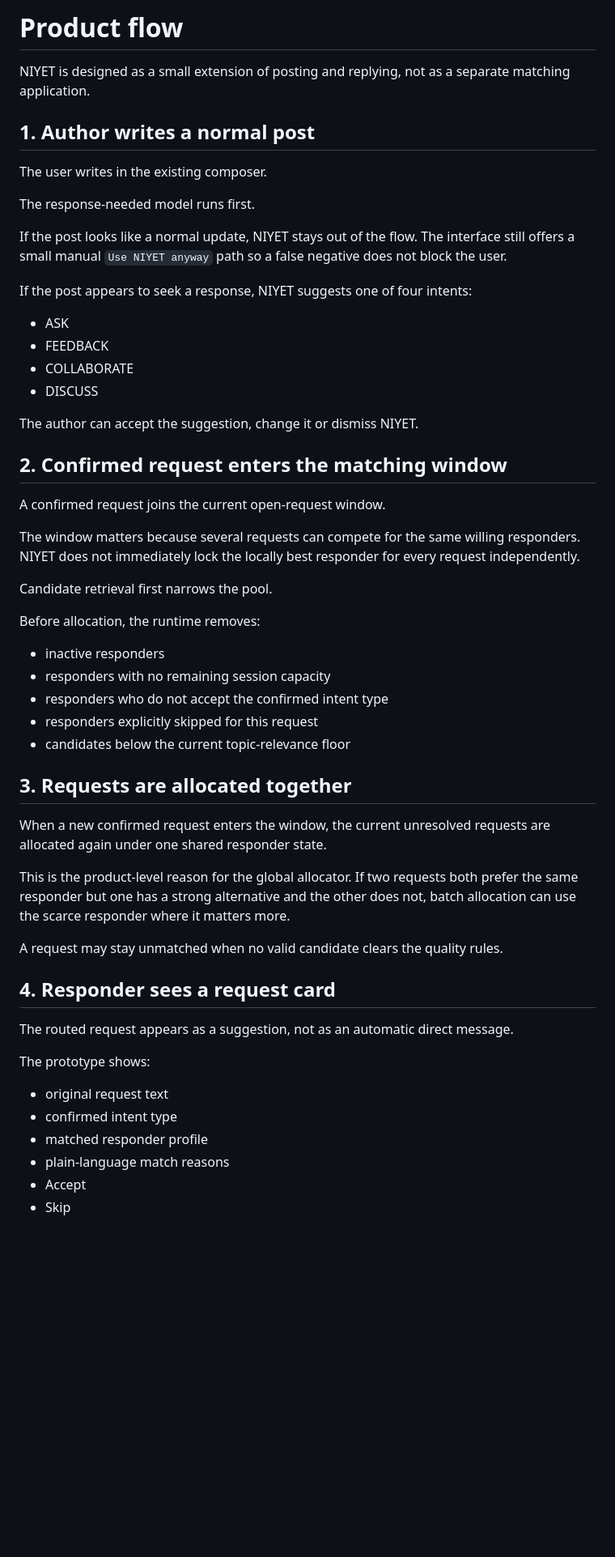
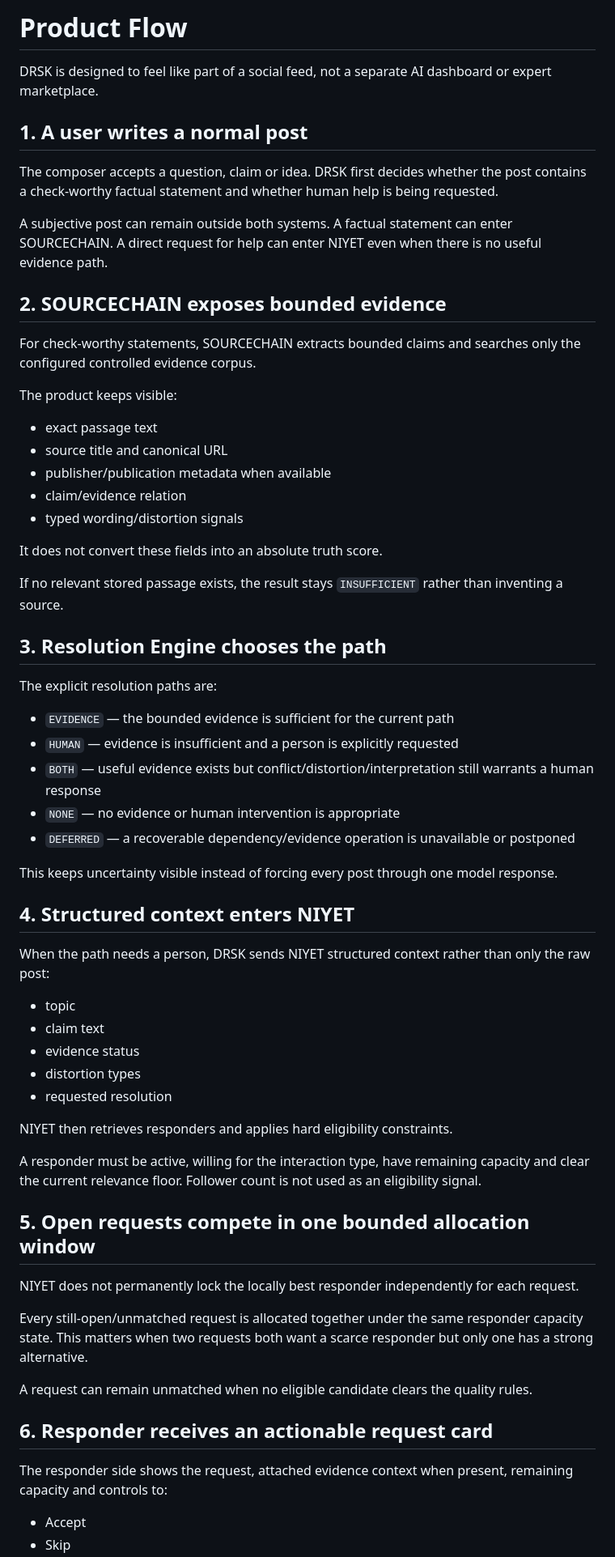
Before and after one commit to pablo228sos/niyet-nsosyal, a Markdown page: docs/product_flow.md, the part around one of its changes. Shown at 81% size. Rendered like a GitHub page; blank space fills up the shorter version.

Commit message:
docs(product): align flow with SOURCECHAIN resolution and shared NIYET state

```diff
--- a/docs/product_flow.md
+++ b/docs/product_flow.md
@@ -1,57 +1,66 @@
-# Product flow
+# Product Flow
 
-NIYET is designed as a small extension of posting and replying, not as a separate matching application.
+DRSK is designed to feel like part of a social feed, not a separate AI dashboard or expert marketplace.
 
-## 1. Author writes a normal post
+## 1. A user writes a normal post
 
-The user writes in the existing composer.
+The composer accepts a question, claim or idea. DRSK first decides whether the post contains a check-worthy factual statement and whether human help is being requested.
 
-The response-needed model runs first.
+A subjective post can remain outside both systems. A factual statement can enter SOURCECHAIN. A direct request for help can enter NIYET even when there is no useful evidence path.
 
-If the post looks like a normal update, NIYET stays out of the flow. The interface still offers a small manual `Use NIYET anyway` path so a false negative does not block the user.
+## 2. SOURCECHAIN exposes bounded evidence
 
-If the post appears to seek a response, NIYET suggests one of four intents:
+For check-worthy statements, SOURCECHAIN extracts bounded claims and searches only the configured controlled evidence corpus.
 
-- ASK
-- FEEDBACK
-- COLLABORATE
-- DISCUSS
+The product keeps visible:
 
-The author can accept the suggestion, change it or dismiss NIYET.
+- exact passage text
+- source title and canonical URL
+- publisher/publication metadata when available
+- claim/evidence relation
+- typed wording/distortion signals
 
-## 2. Confirmed request enters the matching window
+It does not convert these fields into an absolute truth score.
 
-A confirmed request joins the current open-request window.
+If no relevant stored passage exists, the result stays `INSUFFICIENT` rather than inventing a source.
 
-The window matters because several requests can compete for the same willing responders. NIYET does not immediately lock the locally best responder for every request independently.
+## 3. Resolution Engine chooses the path
 
-Candidate retrieval first narrows the pool.
+The explicit resolution paths are:
 
-Before allocation, the runtime removes:
+- `EVIDENCE` — the bounded evidence is sufficient for the current path
+- `HUMAN` — evidence is insufficient and a person is explicitly requested
+- `BOTH` — useful evidence exists but conflict/distortion/interpretation still warrants a human response
+- `NONE` — no evidence or human intervention is appropriate
+- `DEFERRED` — a recoverable dependency/evidence operation is unavailable or postponed
 
-- inactive responders
-- responders with no remaining session capacity
-- responders who do not accept the confirmed intent type
-- responders explicitly skipped for this request
-- candidates below the current topic-relevance floor
+This keeps uncertainty visible instead of forcing every post through one model response.
 
-## 3. Requests are allocated together
+## 4. Structured context enters NIYET
 
-When a new confirmed request enters the window, the current unresolved requests are allocated again under one shared responder state.
+When the path needs a person, DRSK sends NIYET structured context rather than only the raw post:
 
-This is the product-level reason for the global allocator. If two requests both prefer the same responder but one has a strong alternative and the other does not, batch allocation can use the scarce responder where it matters more.
+- topic
+- claim text
+- evidence status
+- distortion types
+- requested resolution
 
-A request may stay unmatched when no valid candidate clears the quality rules.
+NIYET then retrieves responders and applies hard eligibility constraints.
 
-## 4. Responder sees a request card
+A responder must be active, willing for the interaction type, have remaining capacity and clear the current relevance floor. Follower count is not used as an eligibility signal.
 
-The routed request appears as a suggestion, not as an automatic direct message.
+## 5. Open requests compete in one bounded allocation window
 
-The prototype shows:
+NIYET does not permanently lock the locally best responder independently for each request.
 
-- original request text
-- confirmed intent type
-- matched responder profile
-- plain-language match reasons
+Every still-open/unmatched request is allocated together under the same responder capacity state. This matters when two requests both want a scarce responder but only one has a strong alternative.
+
+A request can remain unmatched when no eligible candidate clears the quality rules.
+
+## 6. Responder receives an actionable request card
+
+The responder side shows the request, attached evidence context when present, remaining capacity and controls to:
+
 - Accept
 - Skip
```
Also changed, not shown: other parts of docs/product_flow.md (+40 -39 lines).
